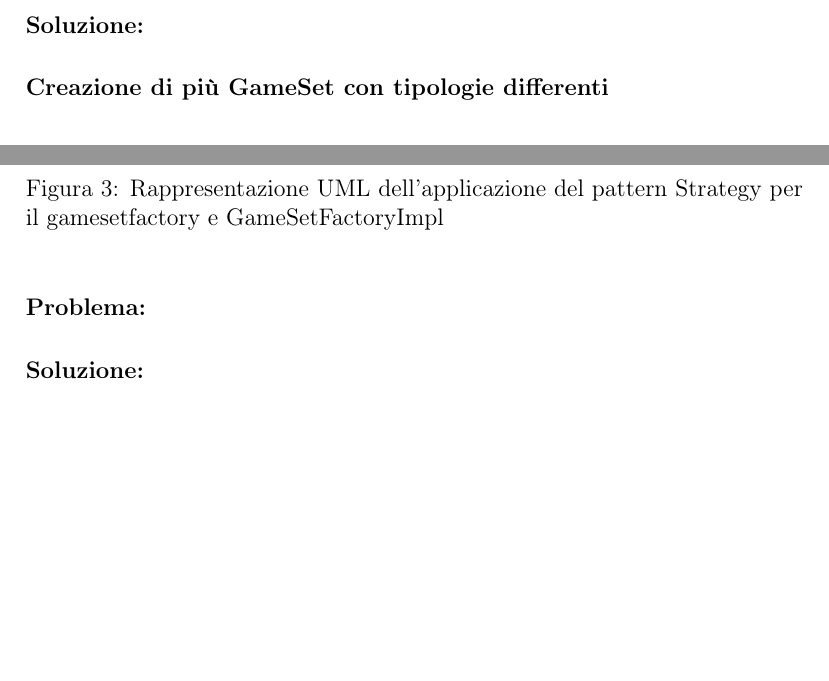
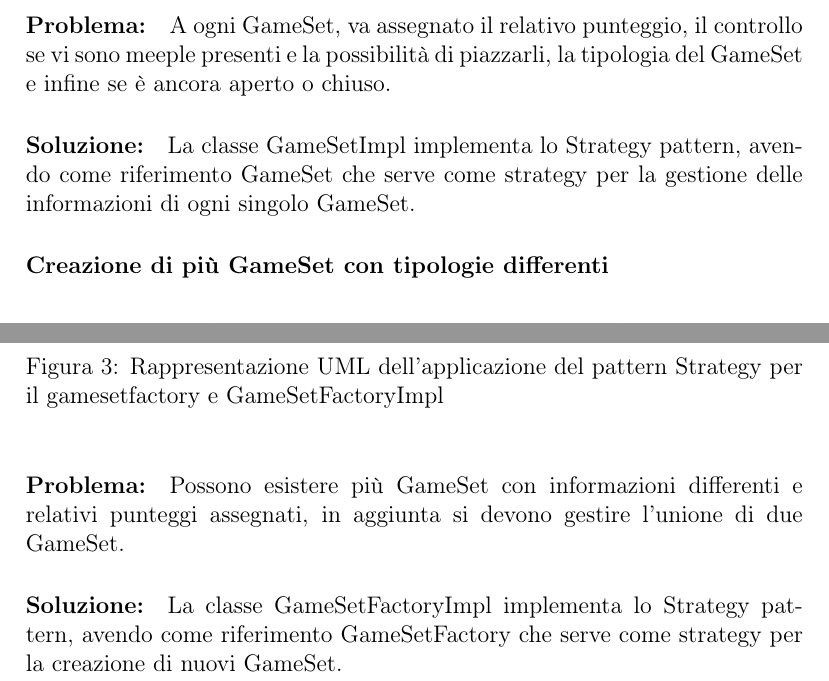
Before and after one commit to MauroPello/caesena, a LaTeX document (main.tex, which reads content/02.design.tex): two parts of page 7 of 15 before the commit and two parts of page 7 of 16 after it, joined at a grey line, cut at the place of the change, the shorter picture padded with empty space. Compiled offline with pdfLaTeX.

Commit message:
implements problem-solution in section 2.2 in design.tex

```diff
--- a/content/02.design.tex
+++ b/content/02.design.tex
@@ -12,8 +12,9 @@ Caesena è stato sviluppato adottando il pattern architetturale MVC
     \caption{Rappresentazione UML dell'applicazione del pattern Strategy per il GameSet e GameSetImpl}
 \end{figure}
 \paragraph{Problema:}
-
+A ogni GameSet, va assegnato il relativo punteggio, il controllo se vi sono meeple presenti e la possibilità di piazzarli, la tipologia del GameSet e infine se è ancora aperto o chiuso.
 \paragraph{Soluzione:}
+La classe GameSetImpl implementa lo Strategy pattern, avendo come riferimento GameSet che serve come strategy per la gestione delle informazioni di ogni singolo GameSet.
 
 \subsubsection*{Creazione di più GameSet con tipologie differenti}
 \begin{figure}[hh]
@@ -22,8 +23,9 @@ Caesena è stato sviluppato adottando il pattern architetturale MVC
 \end{figure}
 
 \paragraph{Problema:}
-
+Possono esistere più GameSet con informazioni differenti e relativi punteggi assegnati, in aggiunta si devono gestire l'unione di due GameSet.
 \paragraph{Soluzione:}
+La classe GameSetFactoryImpl implementa lo Strategy pattern, avendo come riferimento GameSetFactory che serve come strategy per la creazione di nuovi GameSet.
 
 \subsection*{Davide Speziali}
 
```
